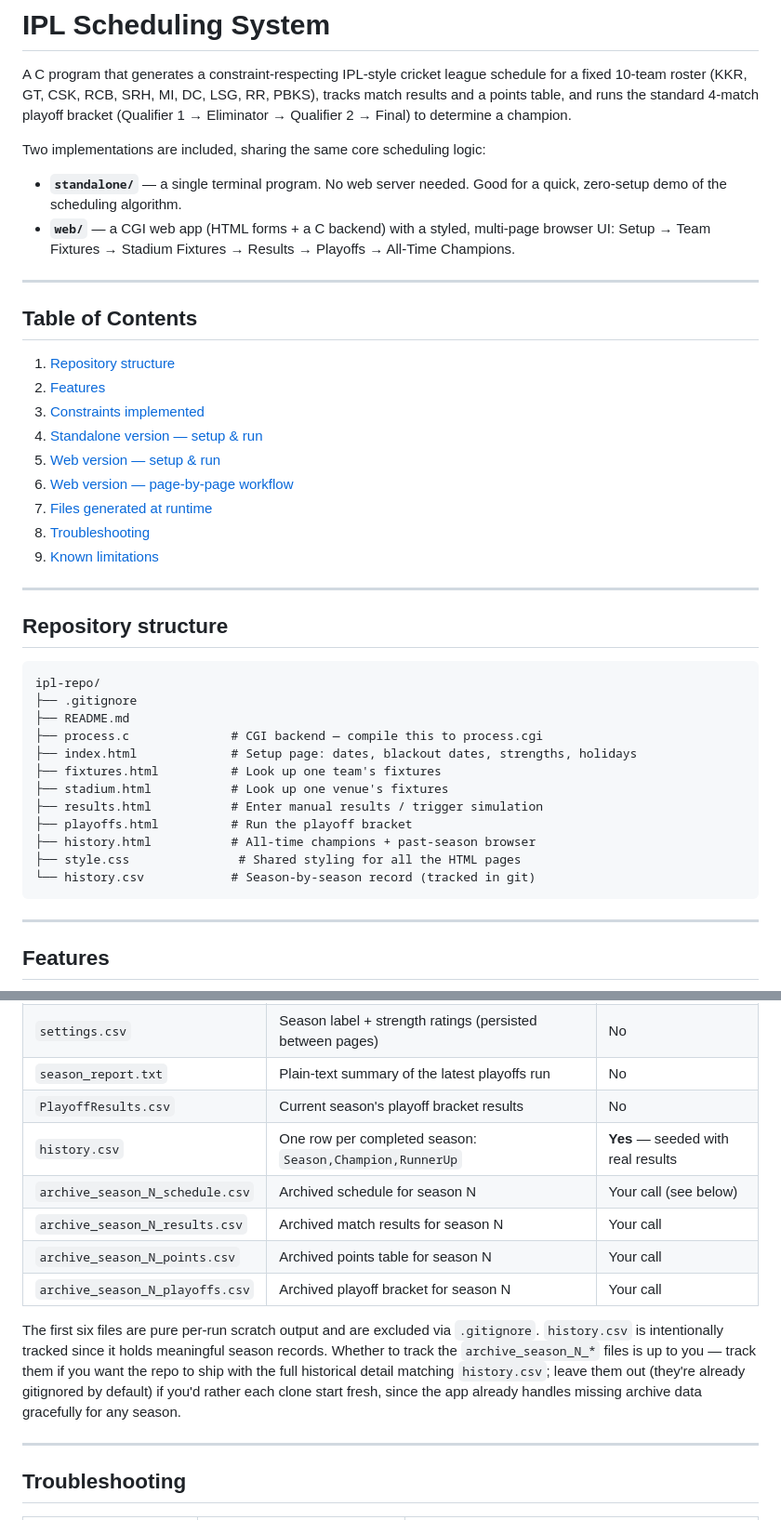
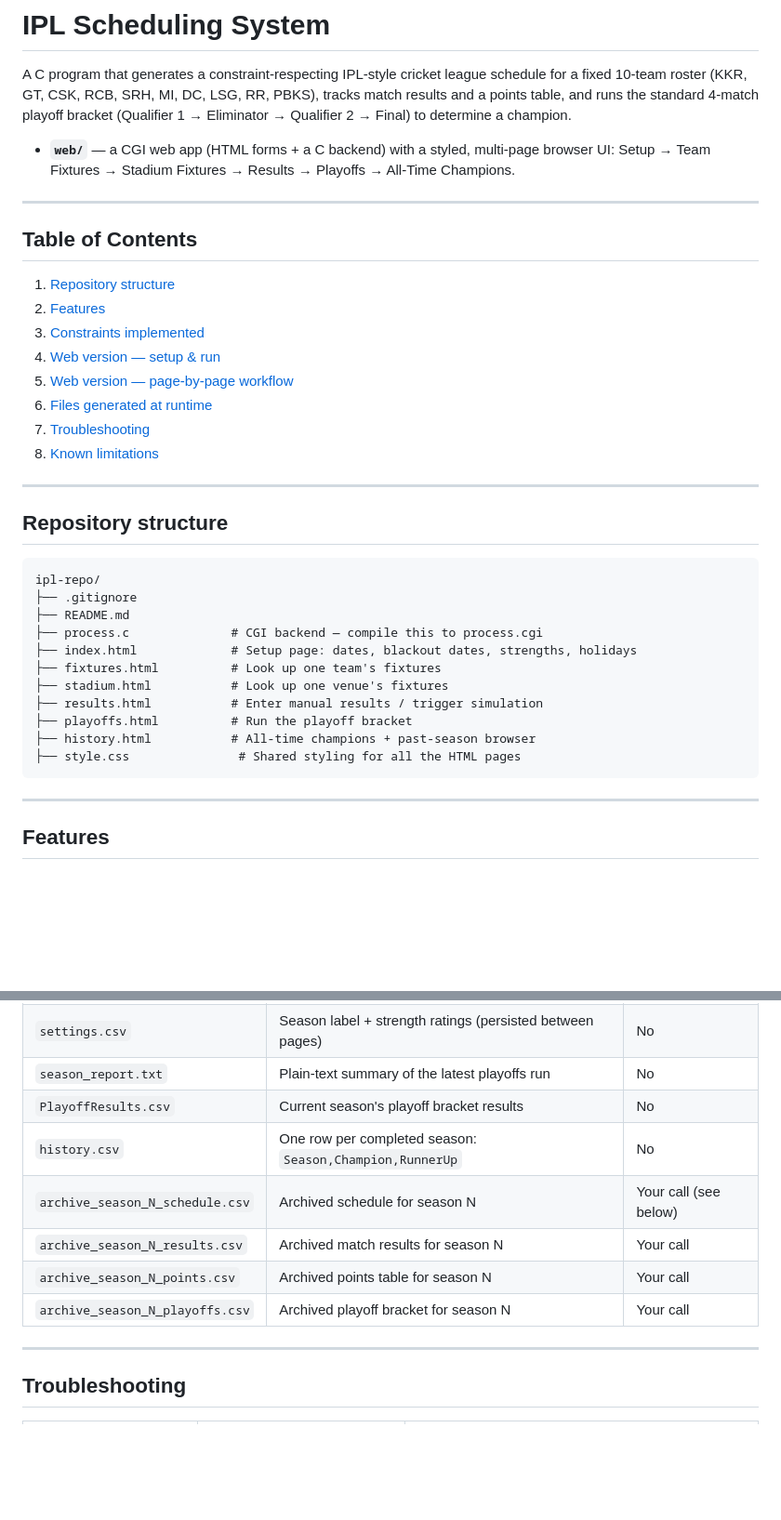
Before and after one commit to JananiSP-06/ipl_scheduler, a Markdown page: README.md, 2 parts joined by grey strips. Shown at 93% size. Drawn GitHub-style; blank space fills up the shorter version.

Commit message:
Update README to remove standalone section
Updated tracking status for history.csv.

````diff
--- a/README.md
+++ b/README.md
@@ -6,10 +6,7 @@ PBKS), tracks match results and a points table, and runs the standard 4-match
 playoff bracket (Qualifier 1 → Eliminator → Qualifier 2 → Final) to determine
 a champion.
 
-Two implementations are included, sharing the same core scheduling logic:
 
-- **`standalone/`** — a single terminal program. No web server needed.
-  Good for a quick, zero-setup demo of the scheduling algorithm.
 - **`web/`** — a CGI web app (HTML forms + a C backend) with a styled,
   multi-page browser UI: Setup → Team Fixtures → Stadium Fixtures →
   Results → Playoffs → All-Time Champions.
@@ -21,12 +18,11 @@ Two implementations are included, sharing the same core scheduling logic:
 1. [Repository structure](#repository-structure)
 2. [Features](#features)
 3. [Constraints implemented](#constraints-implemented)
-4. [Standalone version — setup & run](#standalone-version--setup--run)
-5. [Web version — setup & run](#web-version--setup--run)
-6. [Web version — page-by-page workflow](#web-version--page-by-page-workflow)
-7. [Files generated at runtime](#files-generated-at-runtime)
-8. [Troubleshooting](#troubleshooting)
-9. [Known limitations](#known-limitations)
+4. [Web version — setup & run](#web-version--setup--run)
+5. [Web version — page-by-page workflow](#web-version--page-by-page-workflow)
+6. [Files generated at runtime](#files-generated-at-runtime)
+7. [Troubleshooting](#troubleshooting)
+8. [Known limitations](#known-limitations)
 
 ---
 
@@ -44,7 +40,6 @@ ipl-repo/
 ├── playoffs.html          # Run the playoff bracket
 ├── history.html           # All-time champions + past-season browser
 ├── style.css               # Shared styling for all the HTML pages
-└── history.csv            # Season-by-season record (tracked in git)
 ```
 
 ---
@@ -199,19 +194,12 @@ http://localhost/index.html
 | `settings.csv` | Season label + strength ratings (persisted between pages) | No |
 | `season_report.txt` | Plain-text summary of the latest playoffs run | No |
 | `PlayoffResults.csv` | Current season's playoff bracket results | No |
-| `history.csv` | One row per completed season: `Season,Champion,RunnerUp` | **Yes** — seeded with real results |
+| `history.csv` | One row per completed season: `Season,Champion,RunnerUp` | No |
 | `archive_season_N_schedule.csv` | Archived schedule for season N | Your call (see below) |
 | `archive_season_N_results.csv` | Archived match results for season N | Your call |
 | `archive_season_N_points.csv` | Archived points table for season N | Your call |
 | `archive_season_N_playoffs.csv` | Archived playoff bracket for season N | Your call |
 
-The first six files are pure per-run scratch output and are excluded via
-`.gitignore`. `history.csv` is intentionally tracked since it holds
-meaningful season records. Whether to track the `archive_season_N_*` files
-is up to you — track them if you want the repo to ship with the full
-historical detail matching `history.csv`; leave them out (they're already
-gitignored by default) if you'd rather each clone start fresh, since the app
-already handles missing archive data gracefully for any season.
 
 ---
 
````
